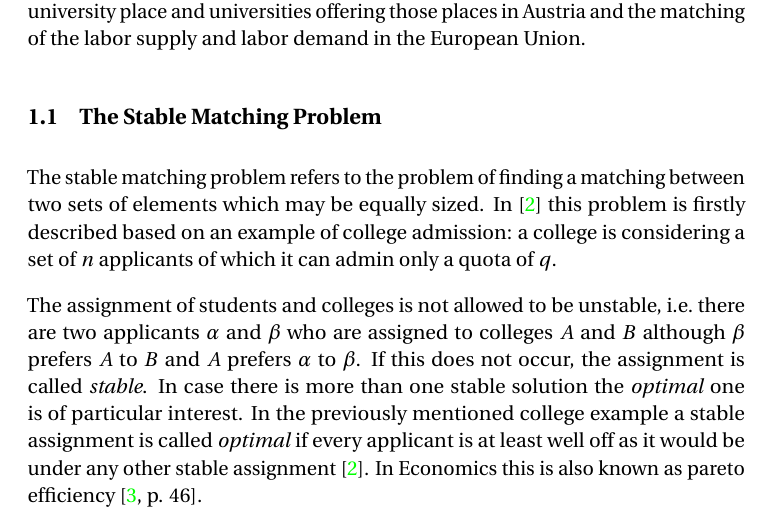
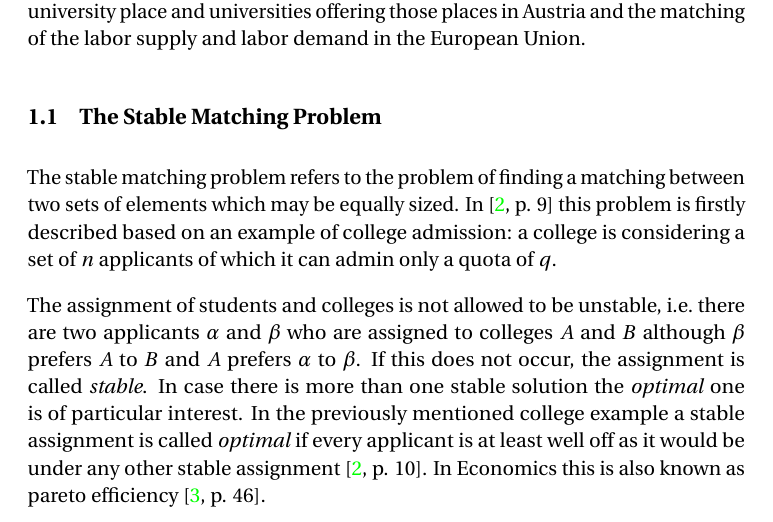
Before and after one commit to e0725439/ac.at.tuwien.ss2016.aep, a LaTeX document (Report/report.tex, which reads Report/introduction.tex): part of page 3 of 9, cut so that both start at the same text. Compiled offline with pdfLaTeX.

Commit message:
#8 Introduction - page numbers added

```diff
--- a/Report/introduction.tex
+++ b/Report/introduction.tex
@@ -1,6 +1,6 @@
 In this project we investigated the double sided matching problem (also known as the stable matching problem) along with its application in economics. At the beginning a theoretical overview in algorithmic game theory is provided. Afterwards we implemented a functional prototype in NetLogo\cite{netlogo}. This prototype was evaluated based on two matching problems: matching of students seeking an university place and universities offering those places in Austria and the matching of the labor supply and labor demand in the European Union.
 
 \subsection{The Stable Matching Problem}
-The stable matching problem refers to the problem of finding a matching between two sets of elements which may be equally sized. In \cite{gale62a} this problem is firstly described based on an example of college admission: a college is considering a set of $n$ applicants of which it can admin only a quota of $q$.
+The stable matching problem refers to the problem of finding a matching between two sets of elements which may be equally sized. In \cite[p. 9]{gale62a} this problem is firstly described based on an example of college admission: a college is considering a set of $n$ applicants of which it can admin only a quota of $q$.
 
-The assignment of students and colleges is not allowed to be unstable, i.e.\ there are two applicants $\alpha$ and $\beta$ who are assigned to colleges $A$ and $B$ although $\beta$ prefers $A$ to $B$ and $A$ prefers $\alpha$ to $\beta$. If this does not occur, the assignment is called \textit{stable}. In case there is more than one stable solution the \textit{optimal} one is of particular interest. In the previously mentioned college example a stable assignment is called \textit{optimal} if every applicant is at least well off as it would be under any other stable assignment \cite{gale62a}. In Economics this is also known as pareto efficiency \cite[p. 46]{9780199297818}.
+The assignment of students and colleges is not allowed to be unstable, i.e.\ there are two applicants $\alpha$ and $\beta$ who are assigned to colleges $A$ and $B$ although $\beta$ prefers $A$ to $B$ and $A$ prefers $\alpha$ to $\beta$. If this does not occur, the assignment is called \textit{stable}. In case there is more than one stable solution the \textit{optimal} one is of particular interest. In the previously mentioned college example a stable assignment is called \textit{optimal} if every applicant is at least well off as it would be under any other stable assignment \cite[p. 10]{gale62a}. In Economics this is also known as pareto efficiency \cite[p. 46]{9780199297818}.
```
Also changed, not shown: Report/report.pdf.
